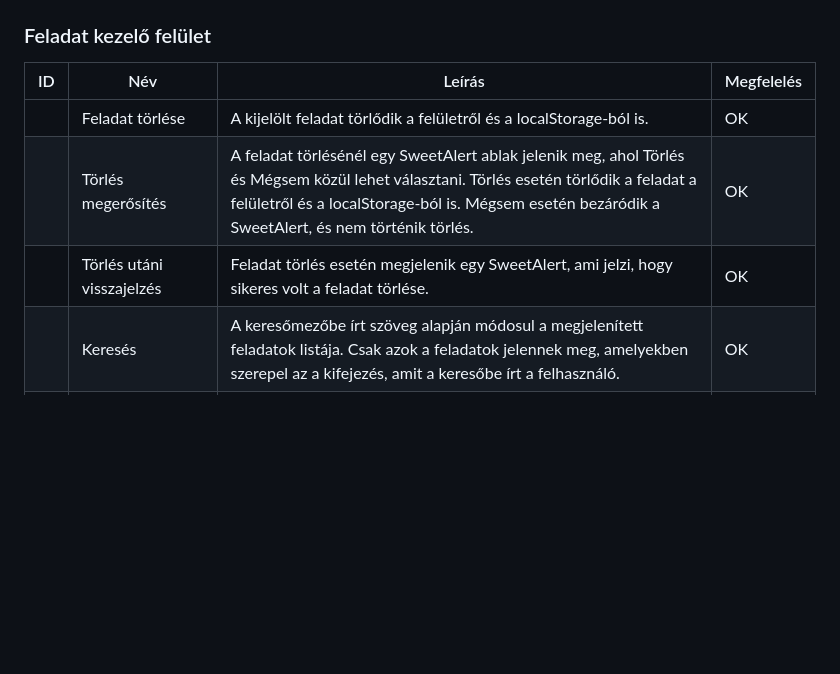
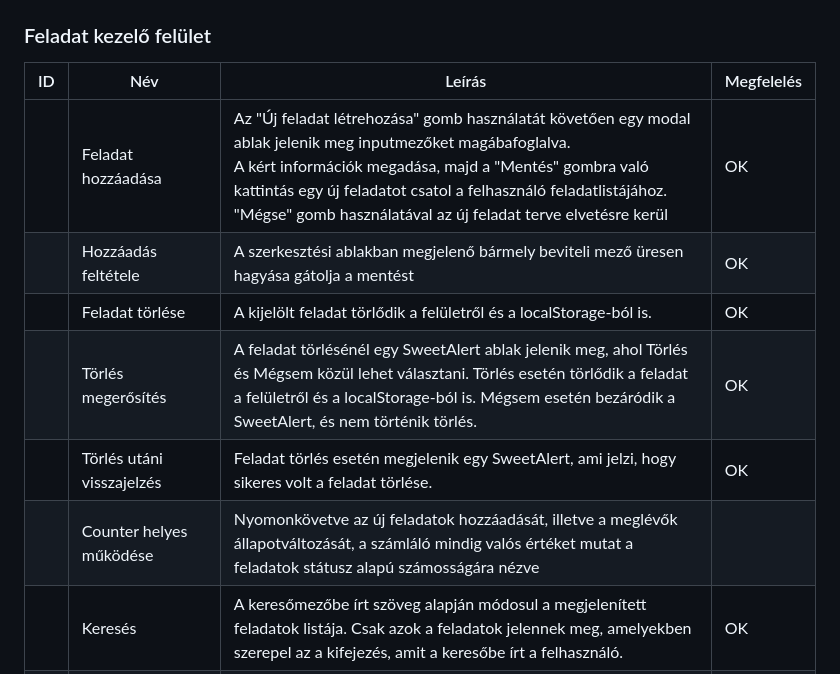
Before and after one commit to SzollosBoglarka/todo_mini_project, a Markdown page: teszteles/teszt_jegyzokonyv.md, the part around the change. Rendered like a GitHub page; blank space fills up the shorter version.

Commit message:
docs(teszt_jegyzokonyv): create and counter functions test cases

```diff
--- a/teszteles/teszt_jegyzokonyv.md
+++ b/teszteles/teszt_jegyzokonyv.md
@@ -16,9 +16,12 @@
 ### Feladat kezelő felület
 |  ID | Név | Leírás | Megfelelés |
 |-----| ----------- | ----------- | ----------- |
+|    | Feladat hozzáadása        | Az "Új feladat létrehozása" gomb használatát követően egy modal ablak jelenik meg inputmezőket magábafoglalva.<br/>A kért információk megadása, majd a "Mentés" gombra való kattintás egy új feladatot csatol a felhasználó feladatlistájához.<br/>"Mégse" gomb használatával az új feladat terve elvetésre kerül | OK         |
+|    | Hozzáadás feltétele       | A szerkesztési ablakban megjelenő bármely beviteli mező üresen hagyása gátolja a mentést                                                                                                                                                                                                                          | OK         |
 |    | Feladat törlése          | A kijelölt feladat törlődik a felületről és a localStorage-ból is.                                                                                                                                                                         | OK |
 |    | Törlés megerősítés       | A feladat törlésénél egy SweetAlert ablak jelenik meg, ahol Törlés és Mégsem közül lehet választani. Törlés esetén törlődik a feladat a felületről és a localStorage-ból is. Mégsem esetén bezáródik a SweetAlert, és nem történik törlés. | OK |
 |    | Törlés utáni visszajelzés | Feladat törlés esetén megjelenik egy SweetAlert, ami jelzi, hogy sikeres volt a feladat törlése.                                                                                                                                           | OK |
+|    | Counter helyes működése   | Nyomonkövetve az új feladatok hozzáadását, illetve a meglévők állapotváltozását, a számláló mindig valós értéket mutat a feladatok státusz alapú számosságára nézve                                                                                                                                               |            |
 | | Keresés | A keresőmezőbe írt szöveg alapján módosul a megjelenített feladatok listája. Csak azok a feladatok jelennek meg, amelyekben szerepel az a kifejezés, amit a keresőbe írt a felhasználó. | OK |
 | | Kategória szűrő | A kategória szűrő listájából lehet választani egy kategóriát.  Csak a kiválasztott kategóriájú feladatok jelennek meg. | OK |
 | | Szűrők összehangolása | A különböző szűrők (kategória-, prioritás-, státuszszűrő és keresés) egymás utáni alkalmazásakor a szűrés a már szűrt feladatok listáján történik. | OK |
```
